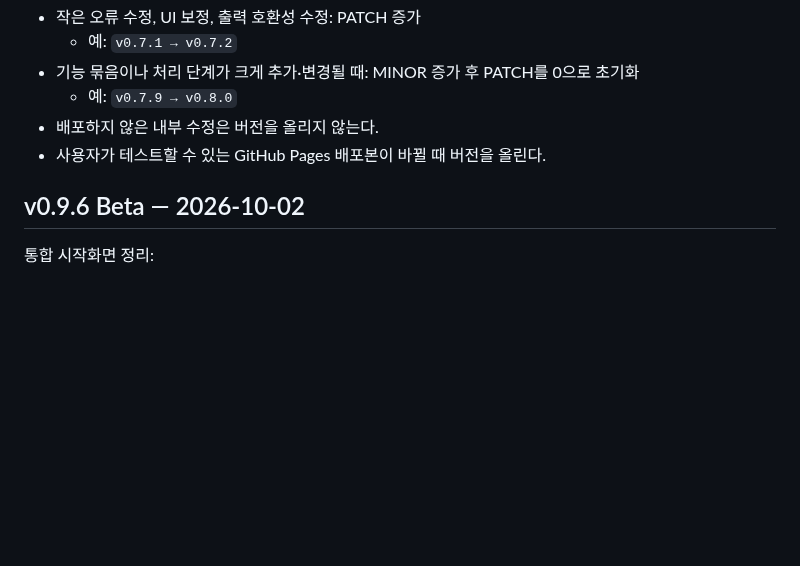
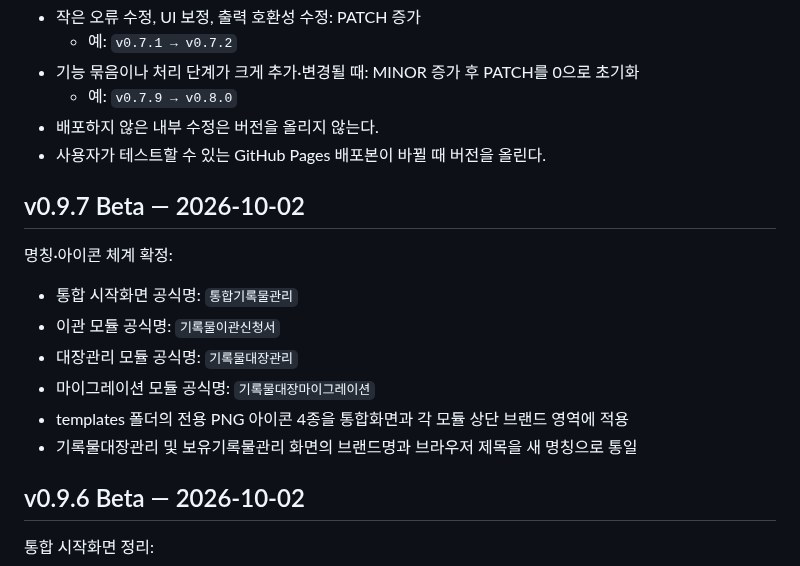
Before and after one commit to kirakein-gif/ddalkkak-records, a Markdown page: docs/management-changelog.md, the part around the change. GitHub-like rendering; blank space fills up the shorter version.

Commit message:
docs: record finalized names and icon system

```diff
--- a/docs/management-changelog.md
+++ b/docs/management-changelog.md
@@ -10,6 +10,16 @@
   - 예: `v0.7.9 → v0.8.0`
 - 배포하지 않은 내부 수정은 버전을 올리지 않는다.
 - 사용자가 테스트할 수 있는 GitHub Pages 배포본이 바뀔 때 버전을 올린다.
+
+## v0.9.7 Beta — 2026-10-02
+
+명칭·아이콘 체계 확정:
+- 통합 시작화면 공식명: `통합기록물관리`
+- 이관 모듈 공식명: `기록물이관신청서`
+- 대장관리 모듈 공식명: `기록물대장관리`
+- 마이그레이션 모듈 공식명: `기록물대장마이그레이션`
+- templates 폴더의 전용 PNG 아이콘 4종을 통합화면과 각 모듈 상단 브랜드 영역에 적용
+- 기록물대장관리 및 보유기록물관리 화면의 브랜드명과 브라우저 제목을 새 명칭으로 통일
 
 ## v0.9.6 Beta — 2026-10-02
 
```
